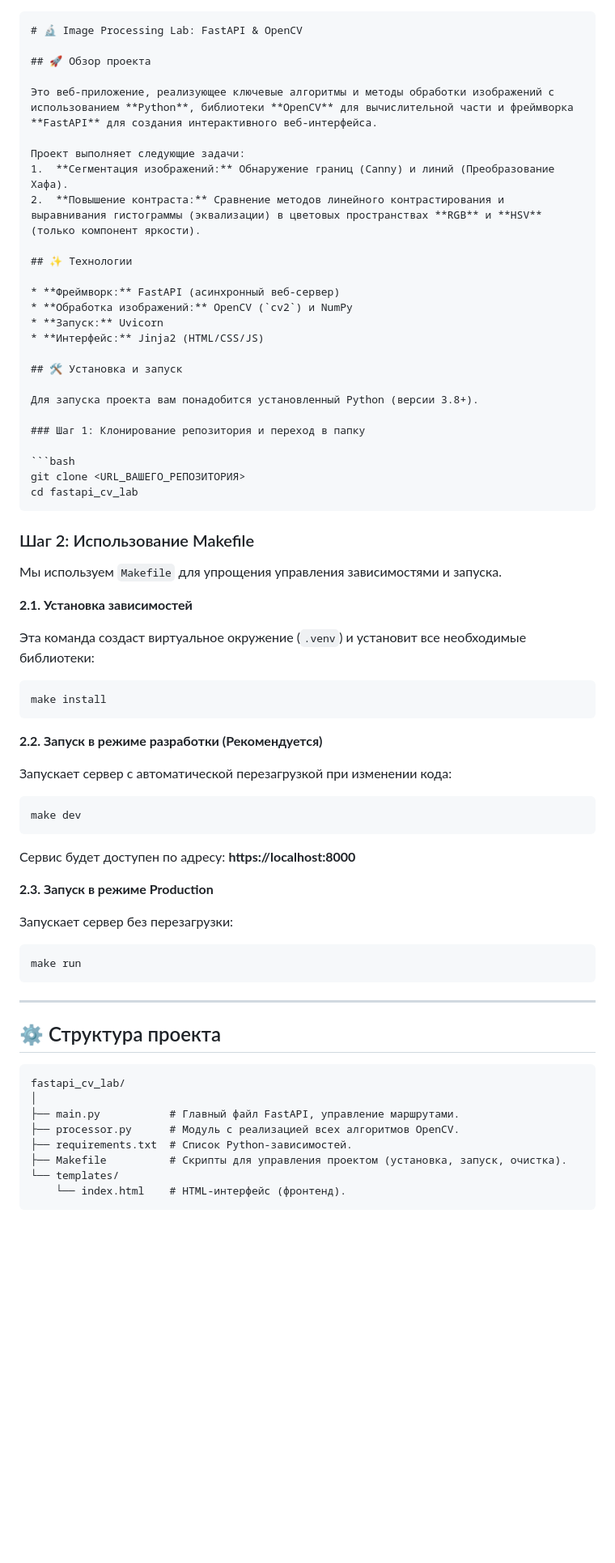
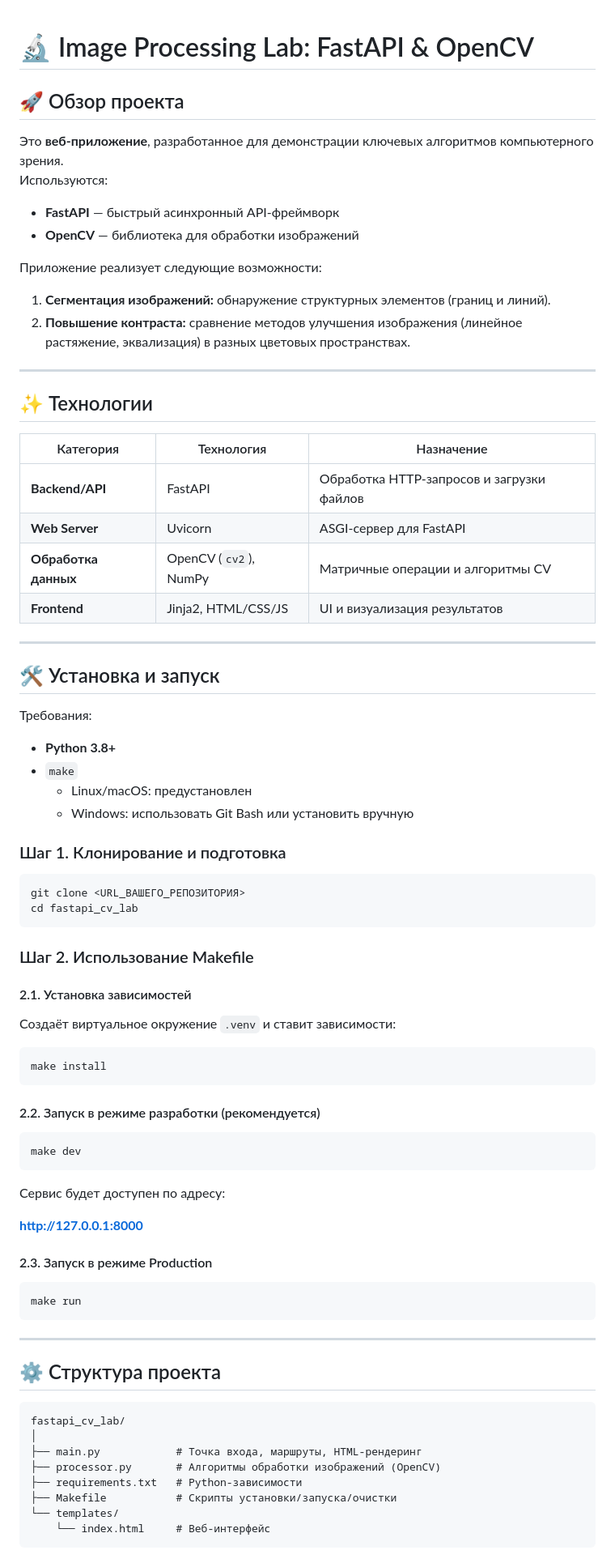
Before and after one commit to ChewyPegasus/cg, a Markdown page: lab2-image-processing/README.md, the part around the change printed below. Shown: that part at 81% size. Drawn GitHub-style; blank space fills up the shorter version.

Commit message:
fixed markdown

`````diff
--- a/lab2-image-processing/README.md
+++ b/lab2-image-processing/README.md
@@ -1,73 +1,84 @@
-````markdown
 # 🔬 Image Processing Lab: FastAPI & OpenCV
 
 ## 🚀 Обзор проекта
 
-Это веб-приложение, реализующее ключевые алгоритмы и методы обработки изображений с использованием **Python**, библиотеки **OpenCV** для вычислительной части и фреймворка **FastAPI** для создания интерактивного веб-интерфейса.
+Это **веб-приложение**, разработанное для демонстрации ключевых алгоритмов компьютерного зрения.
+Используются:
 
-Проект выполняет следующие задачи:
-1.  **Сегментация изображений:** Обнаружение границ (Canny) и линий (Преобразование Хафа).
-2.  **Повышение контраста:** Сравнение методов линейного контрастирования и выравнивания гистограммы (эквализации) в цветовых пространствах **RGB** и **HSV** (только компонент яркости).
+- **FastAPI** — быстрый асинхронный API-фреймворк
+- **OpenCV** — библиотека для обработки изображений
+
+Приложение реализует следующие возможности:
+
+1. **Сегментация изображений:** обнаружение структурных элементов (границ и линий).
+2. **Повышение контраста:** сравнение методов улучшения изображения (линейное растяжение, эквализация) в разных цветовых пространствах.
+
+---
 
 ## ✨ Технологии
 
-* **Фреймворк:** FastAPI (асинхронный веб-сервер)
-* **Обработка изображений:** OpenCV (`cv2`) и NumPy
-* **Запуск:** Uvicorn
-* **Интерфейс:** Jinja2 (HTML/CSS/JS)
+| Категория | Технология | Назначение |
+|----------|------------|------------|
+| **Backend/API** | FastAPI | Обработка HTTP-запросов и загрузки файлов |
+| **Web Server** | Uvicorn | ASGI-сервер для FastAPI |
+| **Обработка данных** | OpenCV (`cv2`), NumPy | Матричные операции и алгоритмы CV |
+| **Frontend** | Jinja2, HTML/CSS/JS | UI и визуализация результатов |
+
+---
 
 ## 🛠️ Установка и запуск
 
-Для запуска проекта вам понадобится установленный Python (версии 3.8+).
+Требования:
 
-### Шаг 1: Клонирование репозитория и переход в папку
+- **Python 3.8+**
+- `make`
+  - Linux/macOS: предустановлен
+  - Windows: использовать Git Bash или установить вручную
+
+### Шаг 1. Клонирование и подготовка
 
 ```bash
 git clone <URL_ВАШЕГО_РЕПОЗИТОРИЯ>
 cd fastapi_cv_lab
-````
+```
 
-### Шаг 2: Использование Makefile
+### Шаг 2. Использование Makefile
 
-Мы используем `Makefile` для упрощения управления зависимостями и запуска.
+#### 2.1. Установка зависимостей
 
-**2.1. Установка зависимостей**
-
-Эта команда создаст виртуальное окружение (`.venv`) и установит все необходимые библиотеки:
+Создаёт виртуальное окружение `.venv` и ставит зависимости:
 
 ```bash
 make install
 ```
 
-**2.2. Запуск в режиме разработки (Рекомендуется)**
-
-Запускает сервер с автоматической перезагрузкой при изменении кода:
+#### 2.2. Запуск в режиме разработки (рекомендуется)
 
 ```bash
 make dev
 ```
 
-Сервис будет доступен по адресу: **https://localhost:8000**
+Сервис будет доступен по адресу:
 
-**2.3. Запуск в режиме Production**
+**http://127.0.0.1:8000**
 
-Запускает сервер без перезагрузки:
+#### 2.3. Запуск в режиме Production
 
 ```bash
 make run
 ```
 
------
+---
 
 ## ⚙️ Структура проекта
 
 ```text
 fastapi_cv_lab/
 │
-├── main.py           # Главный файл FastAPI, управление маршрутами.
-├── processor.py      # Модуль с реализацией всех алгоритмов OpenCV.
-├── requirements.txt  # Список Python-зависимостей.
-├── Makefile          # Скрипты для управления проектом (установка, запуск, очистка).
+├── main.py            # Точка входа, маршруты, HTML-рендеринг
+├── processor.py       # Алгоритмы обработки изображений (OpenCV)
+├── requirements.txt   # Python-зависимости
+├── Makefile           # Скрипты установки/запуска/очистки
 └── templates/
-    └── index.html    # HTML-интерфейс (фронтенд).
+    └── index.html     # Веб-интерфейс
 ```
`````
Also changed, not shown: other parts of lab2-image-processing/README.md (+17 -17 lines).
